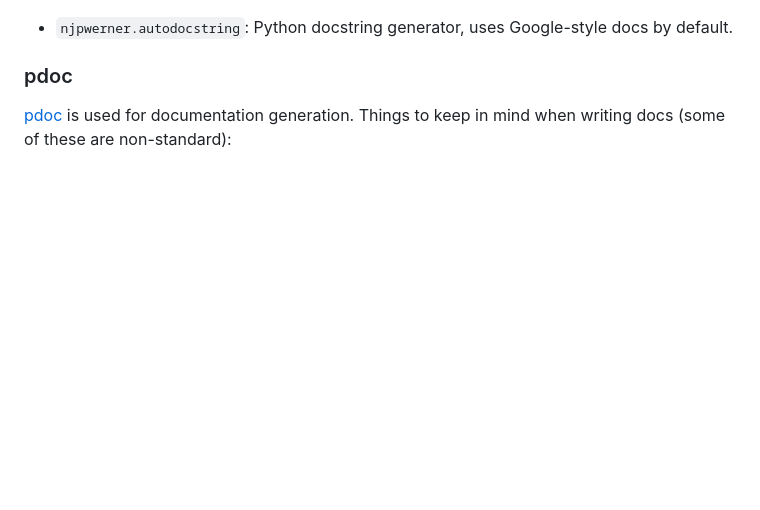
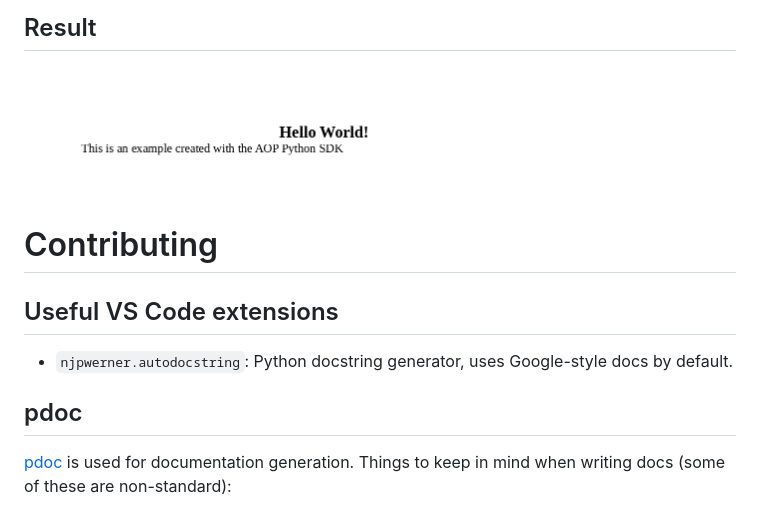
Before and after one commit to United-Codes/cloudofficeprint-python, a Markdown page: README.md, the part around the change printed below. GitHub-like rendering; pictures changed too: imgs/hello_world_output.png (added); blank space fills up the shorter version.

Commit message:
update README: add installation, usage and hello world example

```diff
--- a/README.md
+++ b/README.md
@@ -7,6 +69,13 @@ This project provides a Python interface for APEX Office Print.
+## Result
+<img src="./imgs/hello_world_output.png" width="600" />
+
+
+# Contributing
+
+## Useful VS Code extensions
 - `njpwerner.autodocstring`: Python docstring generator, uses Google-style docs by default.
 
-### pdoc
+## pdoc
 [pdoc](https://pdoc3.github.io/pdoc/) is used for documentation generation.
 Things to keep in mind when writing docs (some of these are non-standard):
 - Docstrings are inherited from `super()`.
```
Also changed, not shown: other parts of README.md (+64 -2 lines), imgs/hello_world_template.png (added).
